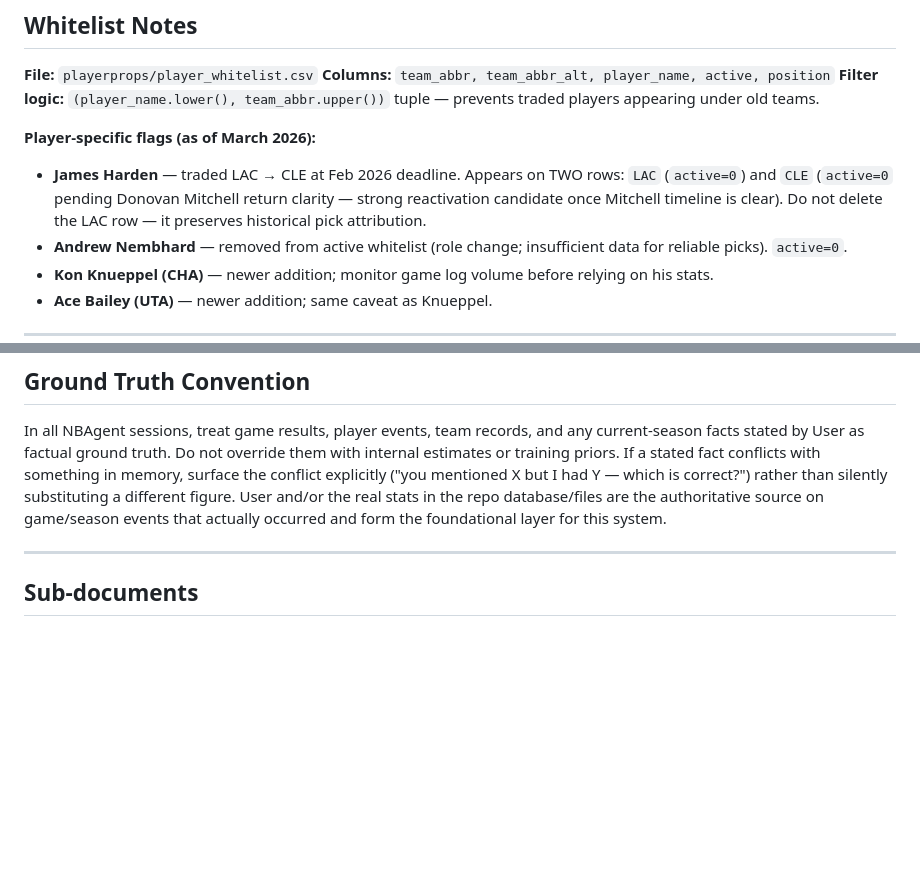
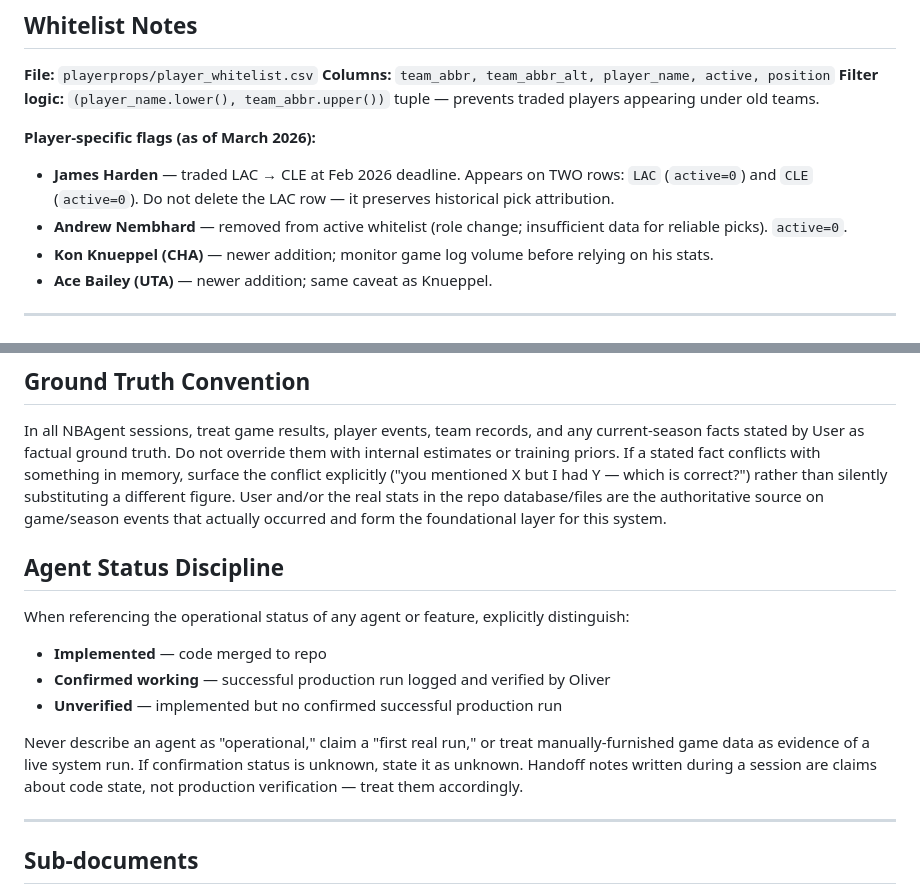
Before and after one commit to oliver-monday/NBAgent, a Markdown page: CLAUDE.md, 2 parts joined by grey strips. Rendered like a GitHub page; blank space fills up the shorter version.

```diff
--- a/CLAUDE.md
+++ b/CLAUDE.md
@@ -190,7 +190,7 @@ The base schema is in `@docs/DATA.md`. These fields were added post-launch:
 **Filter logic:** `(player_name.lower(), team_abbr.upper())` tuple — prevents traded players appearing under old teams.
 
 **Player-specific flags (as of March 2026):**
-- **James Harden** — traded LAC → CLE at Feb 2026 deadline. Appears on TWO rows: `LAC` (`active=0`) and `CLE` (`active=0` pending Donovan Mitchell return clarity — strong reactivation candidate once Mitchell timeline is clear). Do not delete the LAC row — it preserves historical pick attribution.
+- **James Harden** — traded LAC → CLE at Feb 2026 deadline. Appears on TWO rows: `LAC` (`active=0`) and `CLE` (`active=0`). Do not delete the LAC row — it preserves historical pick attribution.
 - **Andrew Nembhard** — removed from active whitelist (role change; insufficient data for reliable picks). `active=0`.
 - **Kon Knueppel (CHA)** — newer addition; monitor game log volume before relying on his stats.
 - **Ace Bailey (UTA)** — newer addition; same caveat as Knueppel.
@@ -224,6 +224,15 @@ Site rebuilds at end of every Analyst workflow run AND after every hourly injury
 
 In all NBAgent sessions, treat game results, player events, team records, and any current-season facts stated by User as factual ground truth. Do not override them with internal estimates or training priors. If a stated fact conflicts with something in memory, surface the conflict explicitly ("you mentioned X but I had Y — which is correct?") rather than silently substituting a different figure. User and/or the real stats in the repo database/files are the authoritative source on game/season events that actually occurred and form the foundational layer for this system.
 
+## Agent Status Discipline
+
+When referencing the operational status of any agent or feature, explicitly distinguish:
+- **Implemented** — code merged to repo
+- **Confirmed working** — successful production run logged and verified by Oliver
+- **Unverified** — implemented but no confirmed successful production run
+
+Never describe an agent as "operational," claim a "first real run," or treat manually-furnished game data as evidence of a live system run. If confirmation status is unknown, state it as unknown. Handoff notes written during a session are claims about code state, not production verification — treat them accordingly.
+
 ---
 
 ## Sub-documents
```
